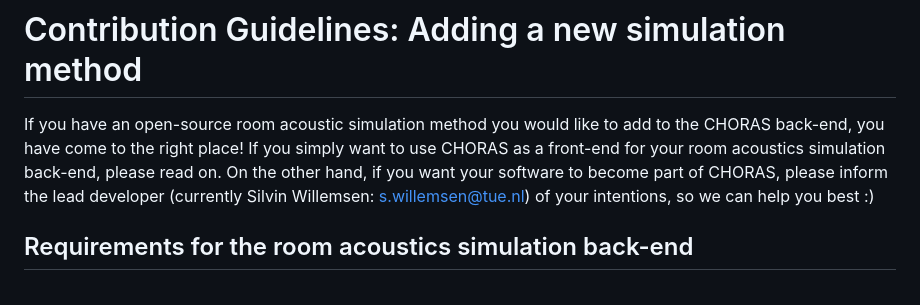
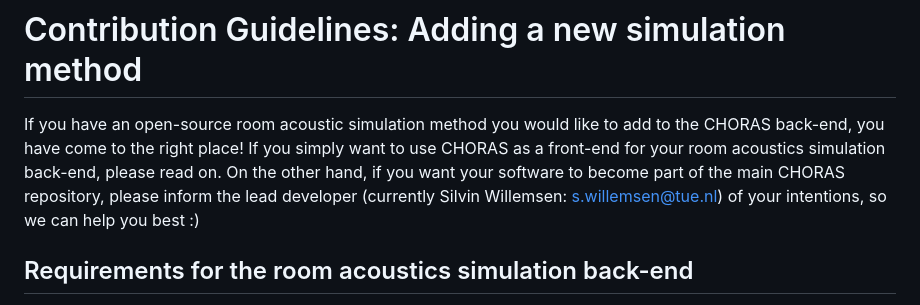
Before and after one commit to Building-acoustics-TU-Eindhoven/CHORAS, a Markdown page: ContributionGuidelines.md, the part around the change. Drawn GitHub-style.

```diff
--- a/ContributionGuidelines.md
+++ b/ContributionGuidelines.md
@@ -1,6 +1,6 @@
 # Contribution Guidelines: Adding a new simulation method
 
-If you have an open-source room acoustic simulation method you would like to add to the CHORAS back-end, you have come to the right place! If you simply want to use CHORAS as a front-end for your room acoustics simulation back-end, please read on. On the other hand, if you want your software to become part of CHORAS, please inform the lead developer (currently Silvin Willemsen: s.willemsen@tue.nl) of your intentions, so we can help you best :)
+If you have an open-source room acoustic simulation method you would like to add to the CHORAS back-end, you have come to the right place! If you simply want to use CHORAS as a front-end for your room acoustics simulation back-end, please read on. On the other hand, if you want your software to become part of the main CHORAS repository, please inform the lead developer (currently Silvin Willemsen: s.willemsen@tue.nl) of your intentions, so we can help you best :)
 
 
 ## Requirements for the room acoustics simulation back-end
```
